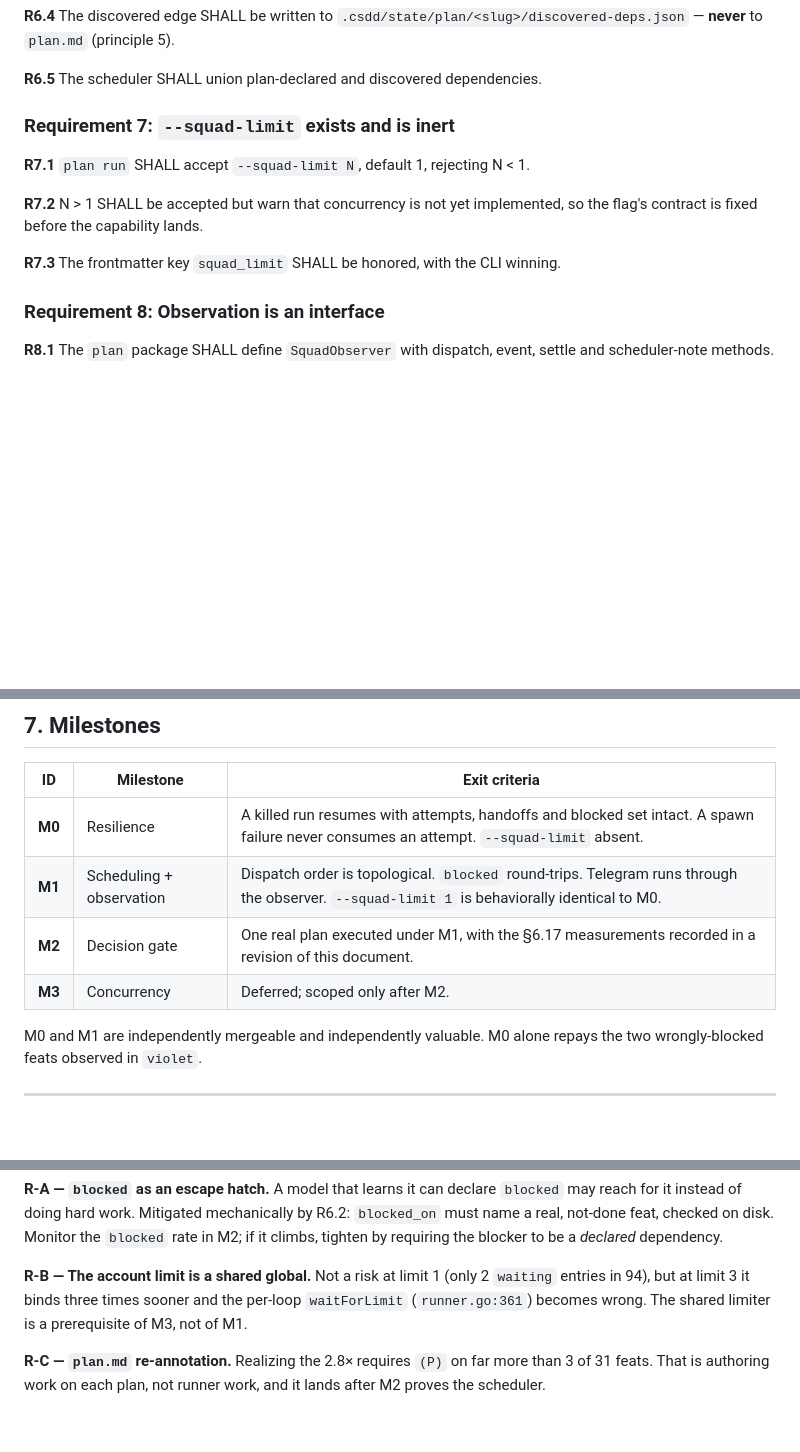
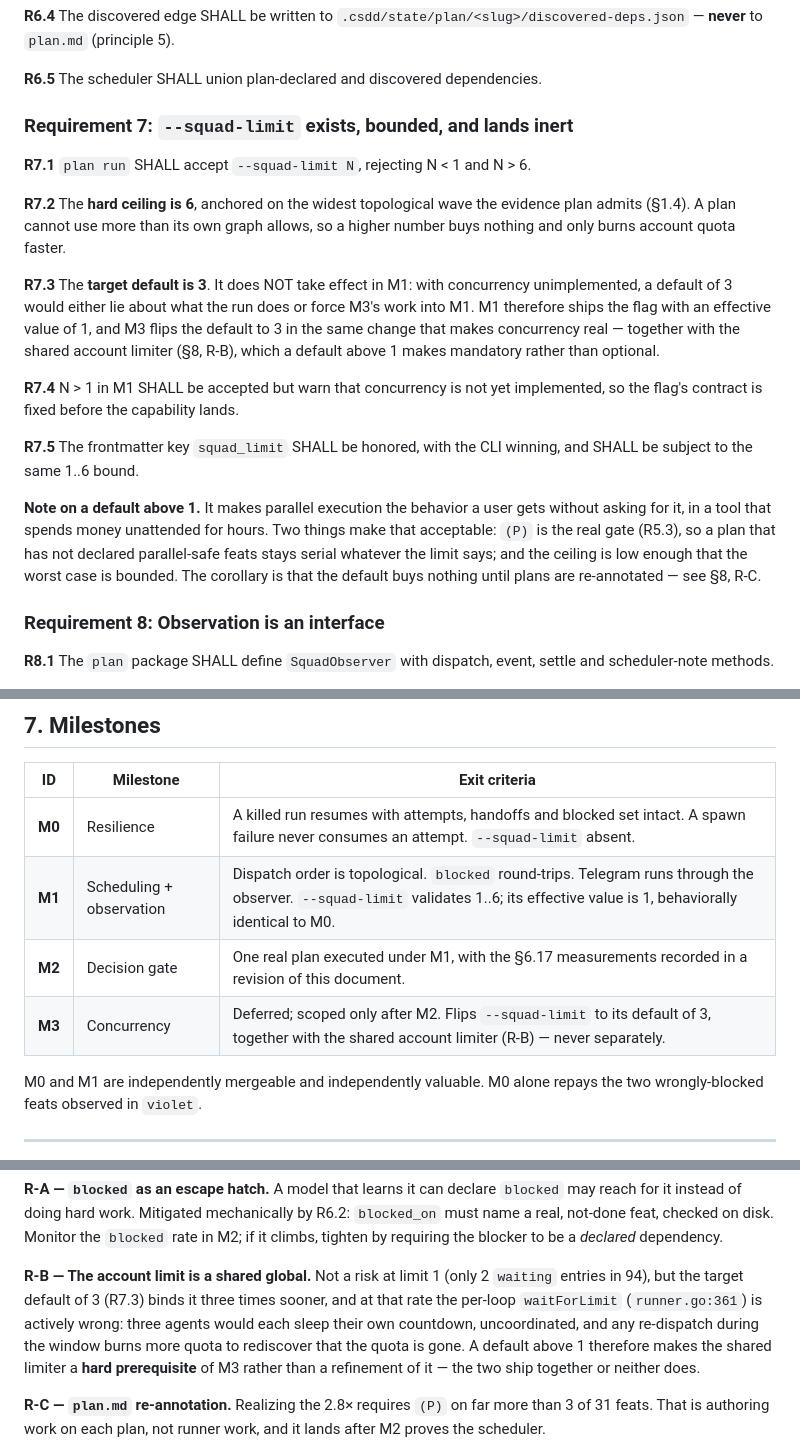
Before and after one commit to protonspy/csdd, a Markdown page: docs/plans/PLAN-runner-resilience-and-squad.md, 3 parts joined by grey strips. GitHub-like rendering; blank space fills up the shorter version.

Commit message:
docs(plan): bound --squad-limit to 1..6 and target a default of 3
The ceiling comes from the evidence: the widest topological wave the
`agency-telegram-platform` graph admits is 6, so a plan cannot use more than that
however high the number goes — past it the only effect is burning account quota
faster.

The default of 3 is a target, not an M1 change. With concurrency unimplemented a
default of 3 would either lie about what the run does or drag M3's work into M1,
so M1 ships the flag validating 1..6 with an effective value of 1, and M3 flips
the default in the same change that makes concurrency real.

That coupling is the substantive part: a default above 1 promotes the shared
account limiter from a refinement of M3 to a hard prerequisite of it. At limit 3
the per-loop `waitForLimit` is actively wrong — three agents each sleep their own
uncoordinated countdown, and any re-dispatch inside the window spends more quota
to rediscover the quota is gone. The two now ship together or neither does.

Claude-Session: https://claude.ai/code/session_011Lr2KCVFcyLPkVoahWadiV
Co-authored-by: Claude Opus 5 (1M context) <noreply@anthropic.com>

```diff
--- a/docs/plans/PLAN-runner-resilience-and-squad.md
+++ b/docs/plans/PLAN-runner-resilience-and-squad.md
@@ -276,14 +280,33 @@ re-dispatch it only once every named feat is done.
 
 **R6.5** The scheduler SHALL union plan-declared and discovered dependencies.
 
-### Requirement 7: `--squad-limit` exists and is inert
+### Requirement 7: `--squad-limit` exists, bounded, and lands inert
 
-**R7.1** `plan run` SHALL accept `--squad-limit N`, default 1, rejecting N < 1.
+**R7.1** `plan run` SHALL accept `--squad-limit N`, rejecting N < 1 and N > 6.
 
-**R7.2** N > 1 SHALL be accepted but warn that concurrency is not yet implemented,
-so the flag's contract is fixed before the capability lands.
+**R7.2** The **hard ceiling is 6**, anchored on the widest topological wave the
+evidence plan admits (§1.4). A plan cannot use more than its own graph allows, so
+a higher number buys nothing and only burns account quota faster.
 
-**R7.3** The frontmatter key `squad_limit` SHALL be honored, with the CLI winning.
+**R7.3** The **target default is 3**. It does NOT take effect in M1: with
+concurrency unimplemented, a default of 3 would either lie about what the run does
+or force M3's work into M1. M1 therefore ships the flag with an effective value of
+1, and M3 flips the default to 3 in the same change that makes concurrency real —
+together with the shared account limiter (§8, R-B), which a default above 1 makes
+mandatory rather than optional.
+
+**R7.4** N > 1 in M1 SHALL be accepted but warn that concurrency is not yet
+implemented, so the flag's contract is fixed before the capability lands.
+
+**R7.5** The frontmatter key `squad_limit` SHALL be honored, with the CLI winning,
+and SHALL be subject to the same 1..6 bound.
+
+**Note on a default above 1.** It makes parallel execution the behavior a user gets
+without asking for it, in a tool that spends money unattended for hours. Two things
+make that acceptable: `(P)` is the real gate (R5.3), so a plan that has not
+declared parallel-safe feats stays serial whatever the limit says; and the ceiling
+is low enough that the worst case is bounded. The corollary is that the default
+buys nothing until plans are re-annotated — see §8, R-C.
 
 ### Requirement 8: Observation is an interface
 
@@ -471,9 +494,9 @@ isolation strategy, and — optionally — the TUI.
 | ID | Milestone | Exit criteria |
 |---|---|---|
 | **M0** | Resilience | A killed run resumes with attempts, handoffs and blocked set intact. A spawn failure never consumes an attempt. `--squad-limit` absent. |
-| **M1** | Scheduling + observation | Dispatch order is topological. `blocked` round-trips. Telegram runs through the observer. `--squad-limit 1` is behaviorally identical to M0. |
+| **M1** | Scheduling + observation | Dispatch order is topological. `blocked` round-trips. Telegram runs through the observer. `--squad-limit` validates 1..6; its effective value is 1, behaviorally identical to M0. |
 | **M2** | Decision gate | One real plan executed under M1, with the §6.17 measurements recorded in a revision of this document. |
-| **M3** | Concurrency | Deferred; scoped only after M2. |
+| **M3** | Concurrency | Deferred; scoped only after M2. Flips `--squad-limit` to its default of 3, together with the shared account limiter (R-B) — never separately. |
 
 M0 and M1 are independently mergeable and independently valuable. M0 alone repays
 the two wrongly-blocked feats observed in `violet`.
@@ -503,9 +526,12 @@ rate in M2; if it climbs, tighten by requiring the blocker to be a *declared*
 dependency.
 
 **R-B — The account limit is a shared global.** Not a risk at limit 1 (only 2
-`waiting` entries in 94), but at limit 3 it binds three times sooner and the
-per-loop `waitForLimit` (`runner.go:361`) becomes wrong. The shared limiter is a
-prerequisite of M3, not of M1.
+`waiting` entries in 94), but the target default of 3 (R7.3) binds it three times
+sooner, and at that rate the per-loop `waitForLimit` (`runner.go:361`) is actively
+wrong: three agents would each sleep their own countdown, uncoordinated, and any
+re-dispatch during the window burns more quota to rediscover that the quota is
+gone. A default above 1 therefore makes the shared limiter a **hard prerequisite**
+of M3 rather than a refinement of it — the two ship together or neither does.
 
 **R-C — `plan.md` re-annotation.** Realizing the 2.8× requires `(P)` on far more
 than 3 of 31 feats. That is authoring work on each plan, not runner work, and it
```
Also changed, not shown: other parts of docs/plans/PLAN-runner-resilience-and-squad.md (+6 -2 lines).
